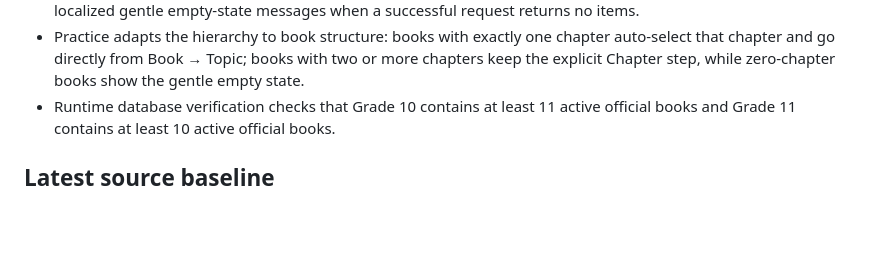
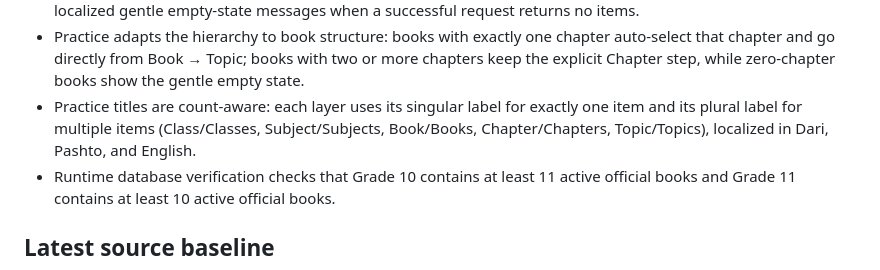
Before and after one commit to Alisina137/kankor, a Markdown page: docs/PROJECT-STATE.md, the part around the change. Rendered like a GitHub page; blank space fills up the shorter version.

Commit message:
Document singular and plural Practice labels

```diff
--- a/docs/PROJECT-STATE.md
+++ b/docs/PROJECT-STATE.md
@@ -184,6 +184,7 @@ Phase 9 — Administration and Content Quality completed in source.
 - Practice curriculum navigation is grade-aware: after a grade is selected, the API returns only subjects with active books for that grade, preventing misleading empty book lists.
 - Practice now exposes per-level loading states for Grade → Subject → Book → Chapter → Topic, clears stale child selections immediately when a parent changes, ignores late responses from obsolete selections, and shows localized gentle empty-state messages when a successful request returns no items.
 - Practice adapts the hierarchy to book structure: books with exactly one chapter auto-select that chapter and go directly from Book → Topic; books with two or more chapters keep the explicit Chapter step, while zero-chapter books show the gentle empty state.
+- Practice titles are count-aware: each layer uses its singular label for exactly one item and its plural label for multiple items (Class/Classes, Subject/Subjects, Book/Books, Chapter/Chapters, Topic/Topics), localized in Dari, Pashto, and English.
 - Runtime database verification checks that Grade 10 contains at least 11 active official books and Grade 11 contains at least 10 active official books.
 
 ## Latest source baseline
```
